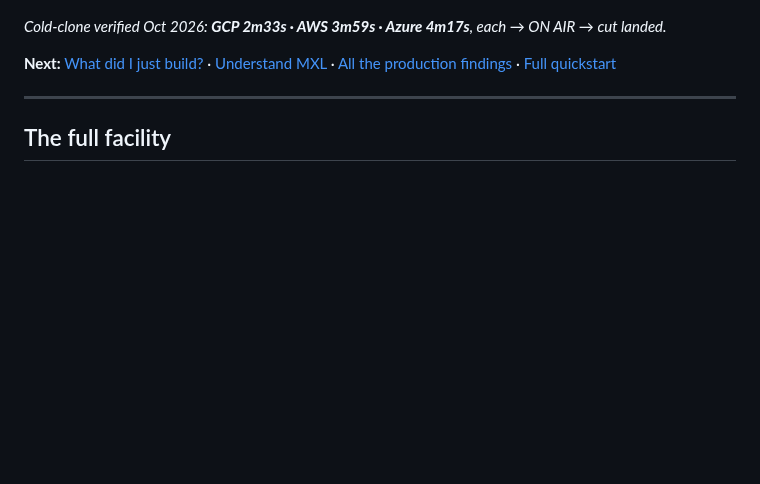
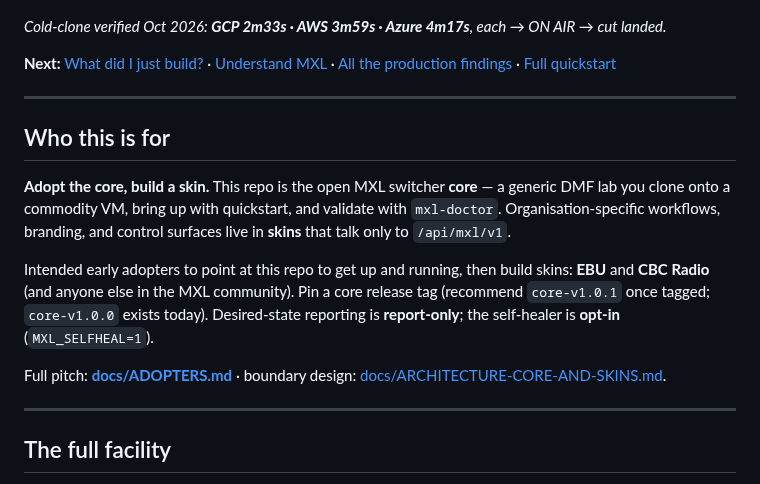
Before and after one commit to guycochran/mxl-cloud-production-demo, a Markdown page: README.md, the part around the change. Rendered like a GitHub page; blank space fills up the shorter version.

```diff
--- a/README.md
+++ b/README.md
@@ -44,6 +44,24 @@ routes. See [the control-plane doc](docs/LOCAL-CONTROL-PLANE.md).
 *Cold-clone verified Oct 2026: **GCP 2m33s · AWS 3m59s · Azure 4m17s**, each → ON AIR → cut landed.*
 
 **Next:** [What did I just build?](#what-it-demonstrates) · [Understand MXL](https://mxlswitcher.com) · [All the production findings](docs/FINDINGS.md) · [Full quickstart](docs/QUICKSTART.md)
+
+---
+
+## Who this is for
+
+**Adopt the core, build a skin.** This repo is the open MXL switcher **core** —
+a generic DMF lab you clone onto a commodity VM, bring up with quickstart, and
+validate with `mxl-doctor`. Organisation-specific workflows, branding, and
+control surfaces live in **skins** that talk only to `/api/mxl/v1`.
+
+Intended early adopters to point at this repo to get up and running, then build
+skins: **EBU** and **CBC Radio** (and anyone else in the MXL community). Pin a
+core release tag (recommend `core-v1.0.1` once tagged; `core-v1.0.0` exists
+today). Desired-state reporting is **report-only**; the self-healer is
+**opt-in** (`MXL_SELFHEAL=1`).
+
+Full pitch: **[docs/ADOPTERS.md](docs/ADOPTERS.md)** · boundary design:
+[docs/ARCHITECTURE-CORE-AND-SKINS.md](docs/ARCHITECTURE-CORE-AND-SKINS.md).
 
 ---
 
```
Also changed, not shown: docs/ADOPTERS.md (added, +116 -0 lines), docs/ARCHITECTURE-CORE-AND-SKINS.md (+4 -0 lines).
